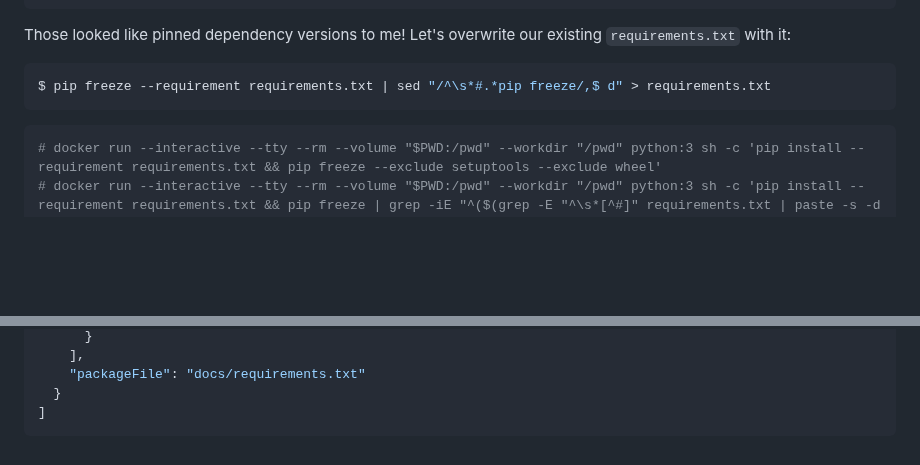
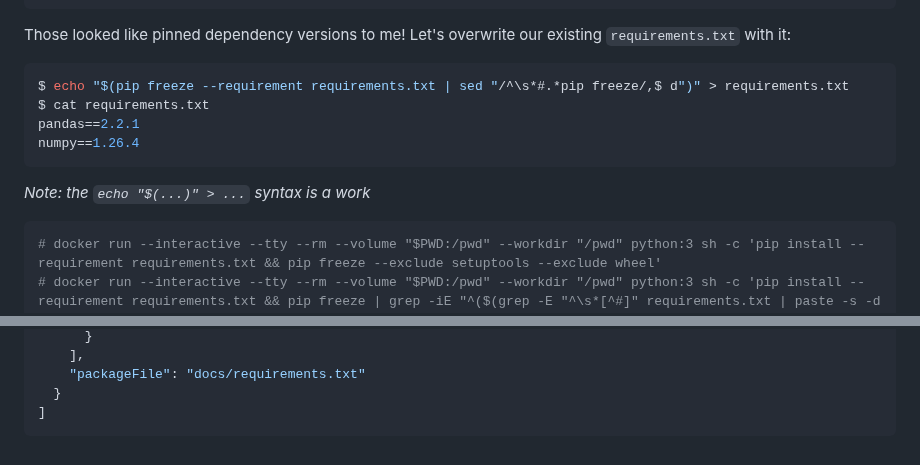
Before and after one commit to emmercm/www, a Markdown page: src/blog/_pinning-python.md, 2 parts joined by grey strips. GitHub-like rendering; blank space fills up the shorter version.

Commit message:
src/blog/_pinning-python.md updated from https://stackedit.io/

````diff
--- a/src/blog/_pinning-python.md
+++ b/src/blog/_pinning-python.md
@@ -81,8 +81,13 @@ numpy==1.26.4
 Those looked like pinned dependency versions to me! Let's overwrite our existing `requirements.txt` with it:
 
 ```shell
-$ pip freeze --requirement requirements.txt | sed "/^\s*#.*pip freeze/,$ d" > requirements.txt
+$ echo "$(pip freeze --requirement requirements.txt | sed "/^\s*#.*pip freeze/,$ d")" > requirements.txt
+$ cat requirements.txt
+pandas==2.2.1
+numpy==1.26.4
 ```
+
+_Note: the `echo "$(...)" > ...` syntax is a work_
 
 ```shell
 # docker run --interactive --tty --rm --volume "$PWD:/pwd" --workdir "/pwd" python:3 sh -c 'pip install --requirement requirements.txt && pip freeze --exclude setuptools --exclude wheel'
@@ -183,6 +188,6 @@ $ pip freeze --requirement requirements.txt | sed "/^\s*#.*pip freeze/,$ d" > re
 ]
 ```
 <!--stackedit_data:
-eyJoaXN0b3J5IjpbLTE2NjUwMDQzODAsMTIzODg2NTE5NCwtNT
+eyJoaXN0b3J5IjpbLTEzMzE2MjcxNzQsMTIzODg2NTE5NCwtNT
 Y5OTgzMjIzLC0xOTc1NjY4MjczXX0=
 -->
````
